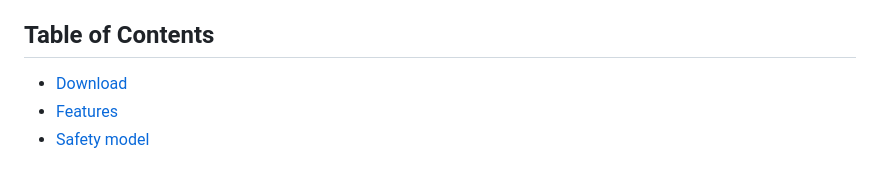
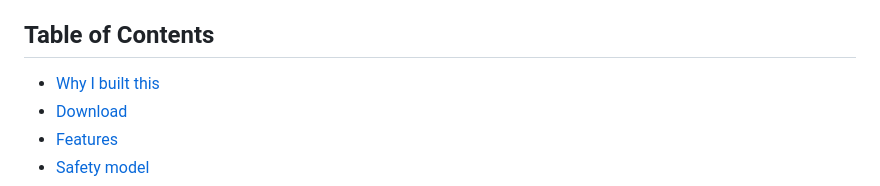
Before and after one commit to ohernandezdev/usbfrommac, a Markdown page: README.md, the part around one of its changes. GitHub-like rendering.

Commit message:
docs: add demo GIF, landing page link, and origin story to README

```diff
--- a/README.md
+++ b/README.md
@@ -17,6 +24,7 @@ Grab the latest signed and notarized build from the **[Releases page](https://gi
 
 ## Table of Contents
 
+- [Why I built this](#why-i-built-this)
 - [Download](#download)
 - [Features](#features)
 - [Safety model](#safety-model)
```
Also changed, not shown: other parts of README.md (+7 -0 lines).
